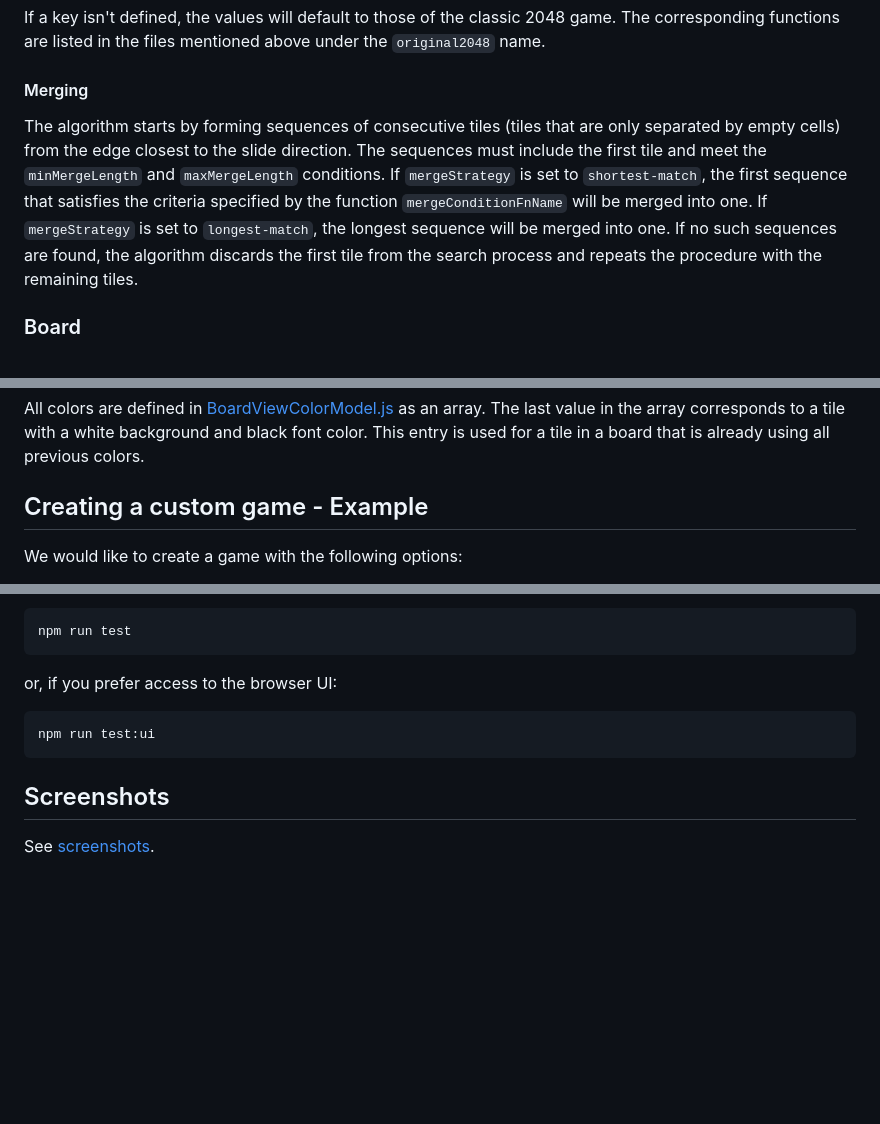
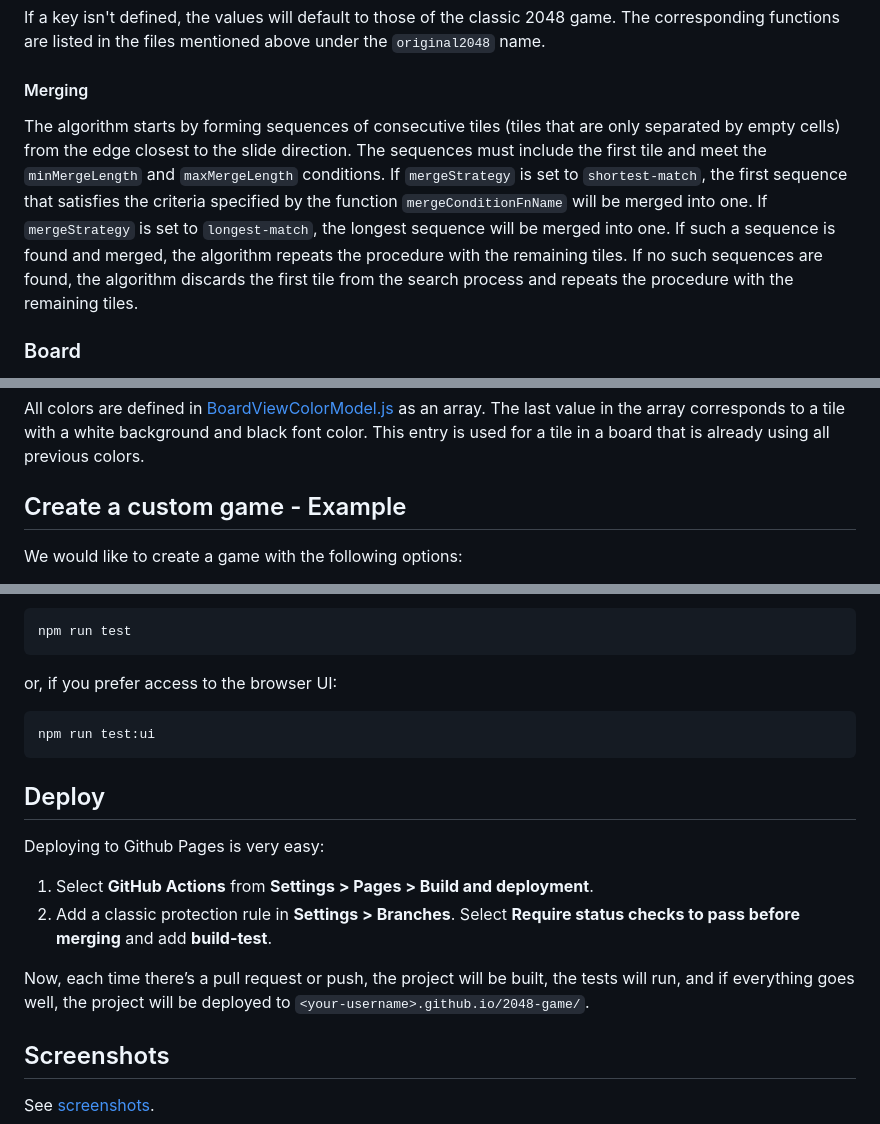
Before and after one commit to tasxatzial/2048-game, a Markdown page: README.md, 3 parts joined by grey strips. GitHub-like rendering; blank space fills up the shorter version.

````diff
--- a/README.md
+++ b/README.md
@@ -44,7 +44,7 @@ If a key isn't defined, the values will default to those of the classic 2048 gam
 
 #### Merging
 
-The algorithm starts by forming sequences of consecutive tiles (tiles that are only separated by empty cells) from the edge closest to the slide direction. The sequences must include the first tile and meet the `minMergeLength` and `maxMergeLength` conditions. If `mergeStrategy` is set to `shortest-match`, the first sequence that satisfies the criteria specified by the function `mergeConditionFnName` will be merged into one. If `mergeStrategy` is set to `longest-match`, the longest sequence will be merged into one. If no such sequences are found, the algorithm discards the first tile from the search process and repeats the procedure with the remaining tiles.
+The algorithm starts by forming sequences of consecutive tiles (tiles that are only separated by empty cells) from the edge closest to the slide direction. The sequences must include the first tile and meet the `minMergeLength` and `maxMergeLength` conditions. If `mergeStrategy` is set to `shortest-match`, the first sequence that satisfies the criteria specified by the function `mergeConditionFnName` will be merged into one. If `mergeStrategy` is set to `longest-match`, the longest sequence will be merged into one. If such a sequence is found and merged, the algorithm repeats the procedure with the remaining tiles. If no such sequences are found, the algorithm discards the first tile from the search process and repeats the procedure with the remaining tiles.
 
 ### Board
 
@@ -68,7 +68,7 @@ Tile colors are handled automatically. Instead of always assigning the same colo
 
 All colors are defined in [BoardViewColorModel.js](src/js/gameView/BoardViewColorModel.js) as an array. The last value in the array corresponds to a tile with a white background and black font color. This entry is used for a tile in a board that is already using all previous colors.
 
-## Creating a custom game - Example
+## Create a custom game - Example
 
 We would like to create a game with the following options:
 
@@ -160,6 +160,15 @@ or, if you prefer access to the browser UI:
 npm run test:ui
 ```
 
+## Deploy
+
+Deploying to Github Pages is very easy:
+
+1) Select **GitHub Actions** from **Settings > Pages > Build and deployment**.
+2) Add a classic protection rule in **Settings > Branches**. Select **Require status checks to pass before merging** and add **build-test**.
+
+Now, each time there’s a pull request or push, the project will be built, the tests will run, and if everything goes well, the project will be deployed to `<your-username>.github.io/2048-game/`.
+
 ## Screenshots
 
 See [screenshots](screenshots/).
````
Also changed, not shown: other parts of README.md (+2 -2 lines).
